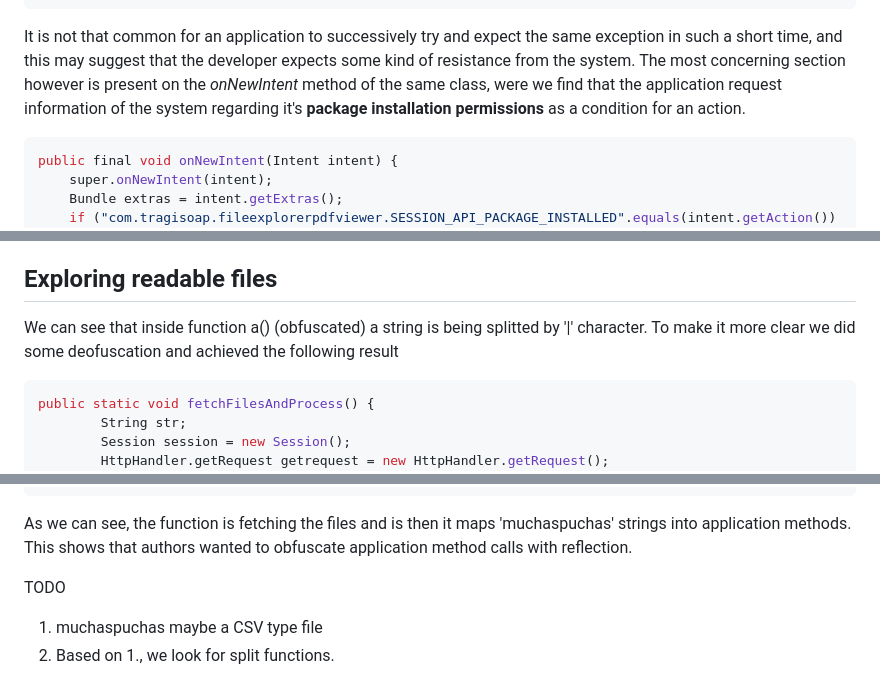
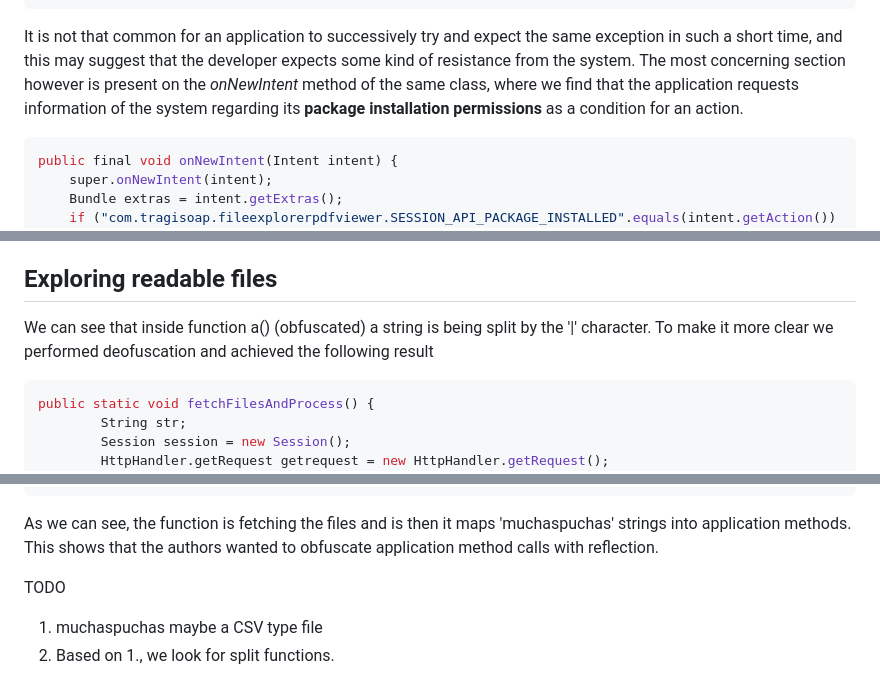
Before and after one commit to davidjosearaujo/re-android-reversing, a Markdown page: docs/Report.md, 3 parts joined by grey strips. Drawn GitHub-style.

````diff
--- a/docs/Report.md
+++ b/docs/Report.md
@@ -100,7 +100,7 @@ public final void onCreate(Bundle bundle) {
 }
 ```
 
-It is not that common for an application to successively try and expect the same exception in such a short time, and this may suggest that the developer expects some kind of resistance from the system. The most concerning section however is present on the _onNewIntent_ method of the same class, were we find that the application request information of the system regarding it's **package installation permissions** as a condition for an action.
+It is not that common for an application to successively try and expect the same exception in such a short time, and this may suggest that the developer expects some kind of resistance from the system. The most concerning section however is present on the _onNewIntent_ method of the same class, where we find that the application requests information of the system regarding its **package installation permissions** as a condition for an action.
 
 ```java
 public final void onNewIntent(Intent intent) {
@@ -179,7 +179,7 @@ Given that information, we may assume that Java code is parsing these names and
 
 ## Exploring readable files
 
-We can see that inside function a() (obfuscated) a string is being splitted by '|' character. To make it more clear we did some deofuscation and achieved the following result
+We can see that inside function a() (obfuscated) a string is being split by the '|' character. To make it more clear we performed deofuscation and achieved the following result
 
 ```java
 public static void fetchFilesAndProcess() {
@@ -214,7 +214,7 @@ public static void fetchFilesAndProcess() {
 ```
 
 As we can see, the function is fetching the files and is then it maps 'muchaspuchas' strings into application methods.
-This shows that authors wanted to obfuscate application method calls with reflection.
+This shows that the authors wanted to obfuscate application method calls with reflection.
 
 
 TODO
````
Also changed, not shown: other parts of docs/Report.md (+9 -9 lines).
